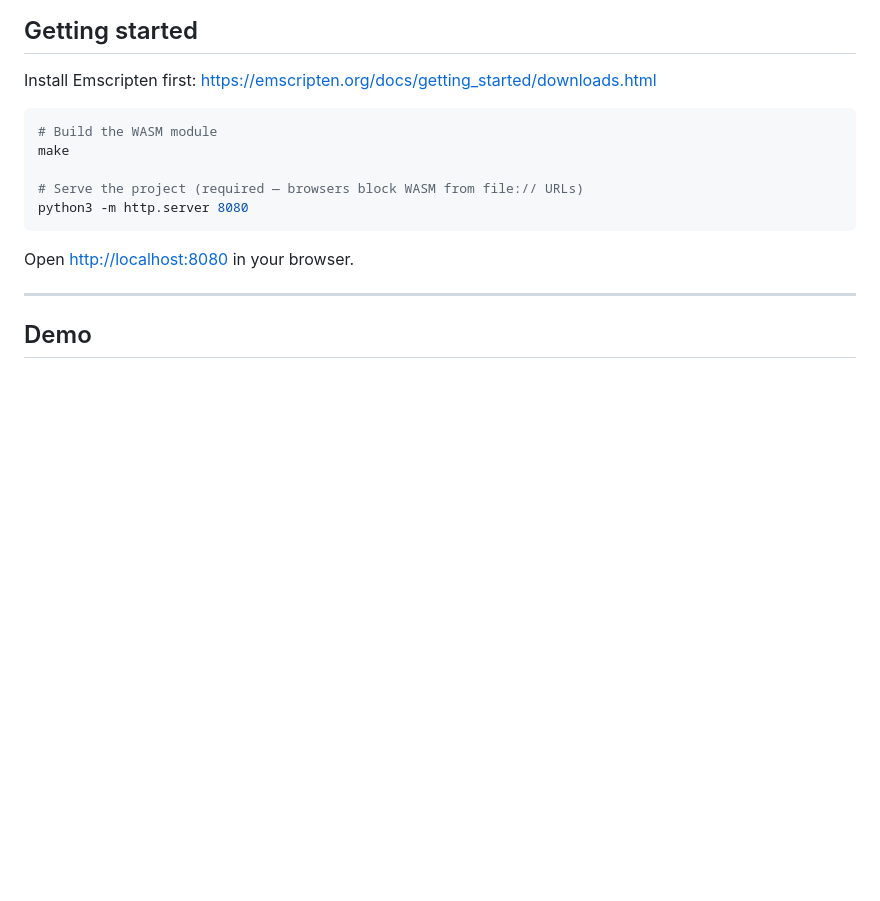
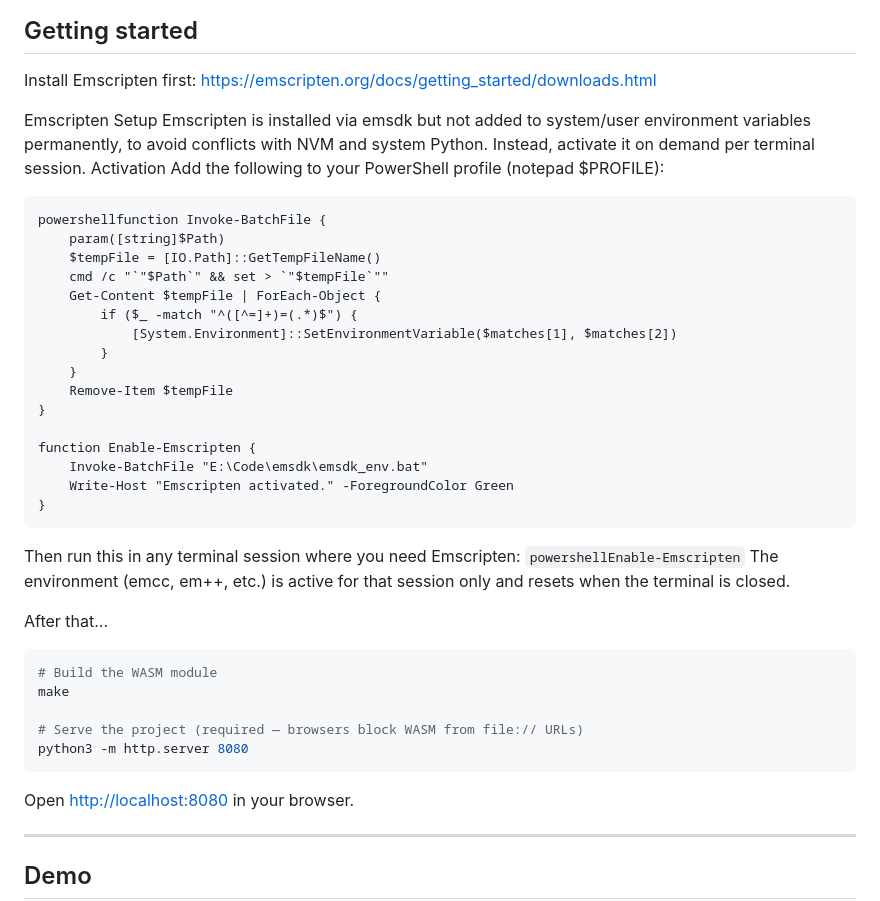
Before and after one commit to adrocic/tiny-tiger, a Markdown page: README.md, the part around the change. GitHub-like rendering; blank space fills up the shorter version.

Commit message:
Document Emscripten setup and activation process
Added instructions for Emscripten setup and activation in PowerShell.

````diff
--- a/README.md
+++ b/README.md
@@ -55,6 +55,35 @@ tiny-tiger/
 ## Getting started
 
 Install Emscripten first: https://emscripten.org/docs/getting_started/downloads.html
+
+Emscripten Setup
+Emscripten is installed via emsdk but not added to system/user environment variables permanently, to avoid conflicts with NVM and system Python.
+Instead, activate it on demand per terminal session.
+Activation
+Add the following to your PowerShell profile (notepad $PROFILE):
+```
+powershellfunction Invoke-BatchFile {
+    param([string]$Path)
+    $tempFile = [IO.Path]::GetTempFileName()
+    cmd /c "`"$Path`" && set > `"$tempFile`""
+    Get-Content $tempFile | ForEach-Object {
+        if ($_ -match "^([^=]+)=(.*)$") {
+            [System.Environment]::SetEnvironmentVariable($matches[1], $matches[2])
+        }
+    }
+    Remove-Item $tempFile
+}
+
+function Enable-Emscripten {
+    Invoke-BatchFile "E:\Code\emsdk\emsdk_env.bat"
+    Write-Host "Emscripten activated." -ForegroundColor Green
+}
+```
+Then run this in any terminal session where you need Emscripten:
+`powershellEnable-Emscripten`
+The environment (emcc, em++, etc.) is active for that session only and resets when the terminal is closed.
+
+After that...
 
 ```bash
 # Build the WASM module
````
